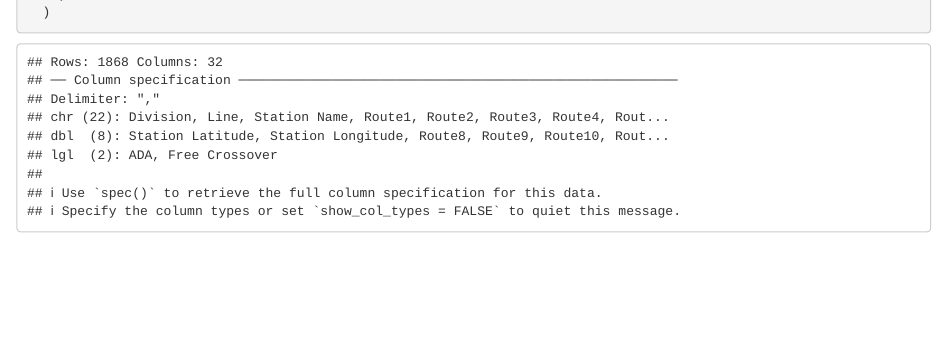
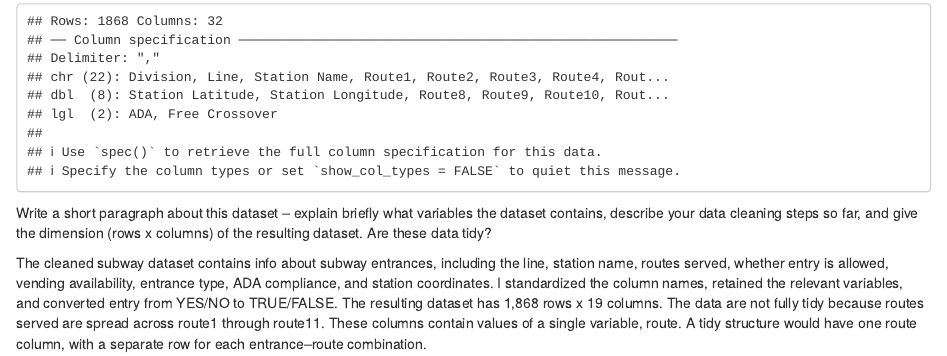
Before and after one commit to lm3717/p8105_hw2_lm3717, an R Markdown document (p8105_hw2_lm3717.Rmd): the page in a window 1100 px wide, from 640 px down before the commit and from 660 px down after it, so that both start at the same text. Rendered offline with R 4.5, knitr and Pandoc, with nearby package versions; column names are cleaned by a stand-in for the janitor package.

Commit message:
Data cleaned and described for Problem 1

````diff
--- a/p8105_hw2_lm3717.Rmd
+++ b/p8105_hw2_lm3717.Rmd
@@ -30,6 +30,9 @@ transit_df =
       "YES" ~ TRUE,
       "NO" ~ FALSE,
       .default = NA
-    )
-  )
+    ))
 ```
+
+Write a short paragraph about this dataset – explain briefly what variables the dataset contains, describe your data cleaning steps so far, and give the dimension (rows x columns) of the resulting dataset. Are these data tidy?
+
+The cleaned subway dataset contains info about subway entrances, including the line, station name, routes served, whether entry is allowed, vending availability, entrance type, ADA compliance, and station coordinates. I standardized the column names, retained the relevant variables, and converted entry from YES/NO to TRUE/FALSE. The resulting dataset has 1,868 rows x 19 columns. The data are not fully tidy because routes served are spread across route1 through route11. These columns contain values of a single variable, route. A tidy structure would have one route column, with a separate row for each entrance–route combination.
````
Also changed, not shown: p8105_hw2_lm3717.html.
